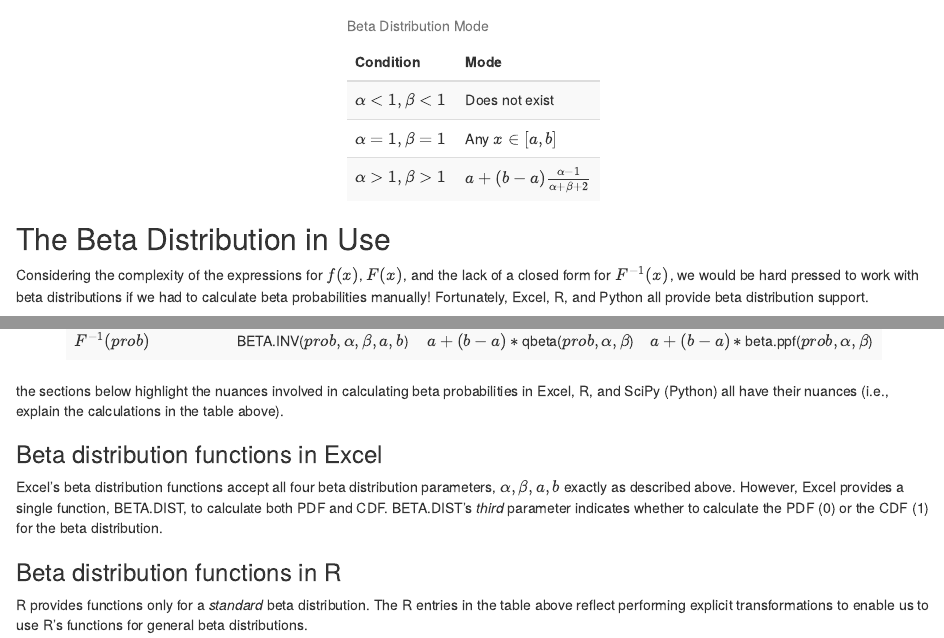
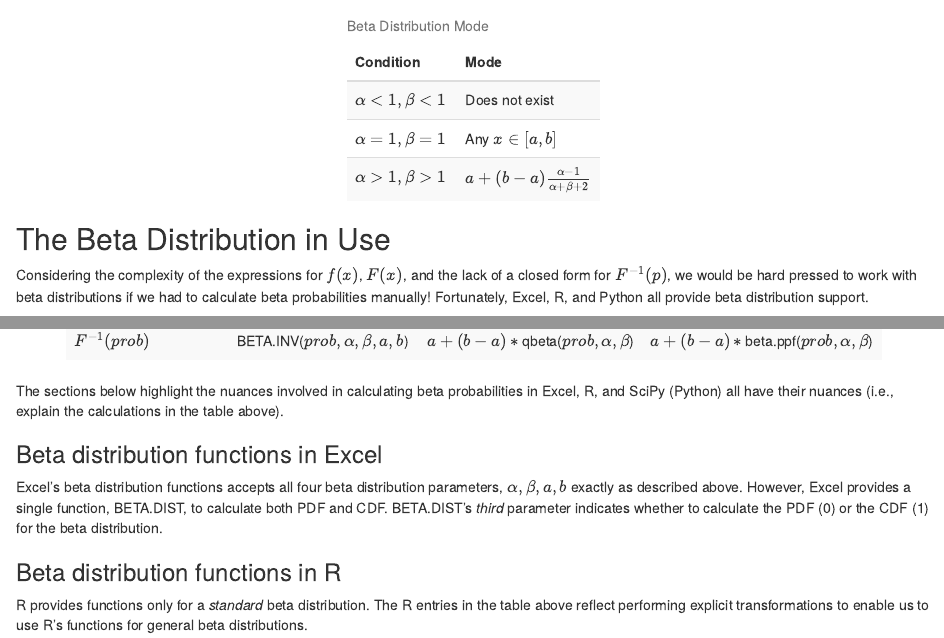
Before and after one commit to gfmitch/web_tutorials, an R Markdown document (The Beta Distribution.Rmd): the page in a window 1100 px wide, from 5480 px down, and a second part further down, joined at a grey line. Rendered offline with R 4.5, knitr and Pandoc, with nearby package versions.

Commit message:
Minor typogrpahical corrections.

````diff
--- a/The Beta Distribution.Rmd
+++ b/The Beta Distribution.Rmd
@@ -267,7 +267,7 @@ kbl(df,
 
 ## The Beta Distribution in Use
 
-Considering the complexity of the expressions for $f(x)$, $F(x)$, and the lack of a closed form for $F^{-1}(x)$, we would be hard pressed to work with beta distributions if we had to calculate beta probabilities manually! Fortunately, Excel, R, and Python all provide beta distribution support.
+Considering the complexity of the expressions for $f(x)$, $F(x)$, and the lack of a closed form for $F^{-1}(p)$, we would be hard pressed to work with beta distributions if we had to calculate beta probabilities manually! Fortunately, Excel, R, and Python all provide beta distribution support.
 
 ```{r, echo=FALSE, warning=FALSE}
 #results='asis',
@@ -309,11 +309,11 @@ kbl(df,
 
 ```
 
-the sections below highlight the nuances involved in calculating beta probabilities in Excel, R, and SciPy (Python) all have their nuances (i.e., explain the calculations in the table above).
+The sections below highlight the nuances involved in calculating beta probabilities in Excel, R, and SciPy (Python) all have their nuances (i.e., explain the calculations in the table above).
 
 ### Beta distribution functions in Excel
 
-Excel's beta distribution functions accept all four beta distribution parameters, $\alpha, \beta, a, b$ exactly as described above. However, Excel provides a single function, BETA.DIST, to calculate both PDF and CDF. BETA.DIST's *third* parameter indicates whether to calculate the PDF (0) or the CDF (1) for the beta distribution.
+Excel's beta distribution functions accepts all four beta distribution parameters, $\alpha, \beta, a, b$ exactly as described above. However, Excel provides a single function, BETA.DIST, to calculate both PDF and CDF. BETA.DIST's *third* parameter indicates whether to calculate the PDF (0) or the CDF (1) for the beta distribution.
 
 ### Beta distribution functions in R
 
````
Also changed, not shown: The-Beta-Distribution.html.
